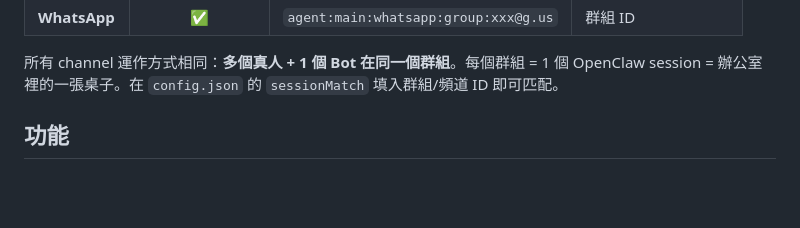
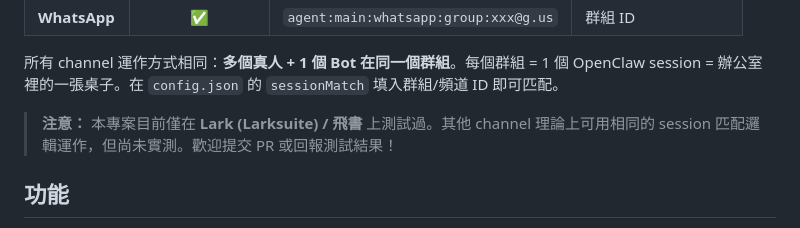
Before and after one commit to thx0701/openclaw-virtual-office, a Markdown page: README.zh-TW.md, the part around the change. GitHub-like rendering; blank space fills up the shorter version.

Commit message:
📝 註明僅測試過 Larksuite/飛書

```diff
--- a/README.zh-TW.md
+++ b/README.zh-TW.md
@@ -45,6 +45,8 @@
 | **WhatsApp** | ✅ | `agent:main:whatsapp:group:xxx@g.us` | 群組 ID |
 
 所有 channel 運作方式相同：**多個真人 + 1 個 Bot 在同一個群組**。每個群組 = 1 個 OpenClaw session = 辦公室裡的一張桌子。在 `config.json` 的 `sessionMatch` 填入群組/頻道 ID 即可匹配。
+
+> **注意：** 本專案目前僅在 **Lark (Larksuite) / 飛書** 上測試過。其他 channel 理論上可用相同的 session 匹配邏輯運作，但尚未實測。歡迎提交 PR 或回報測試結果！
 
 ## 功能
 
```
Also changed, not shown: README.md (+2 -0 lines).
